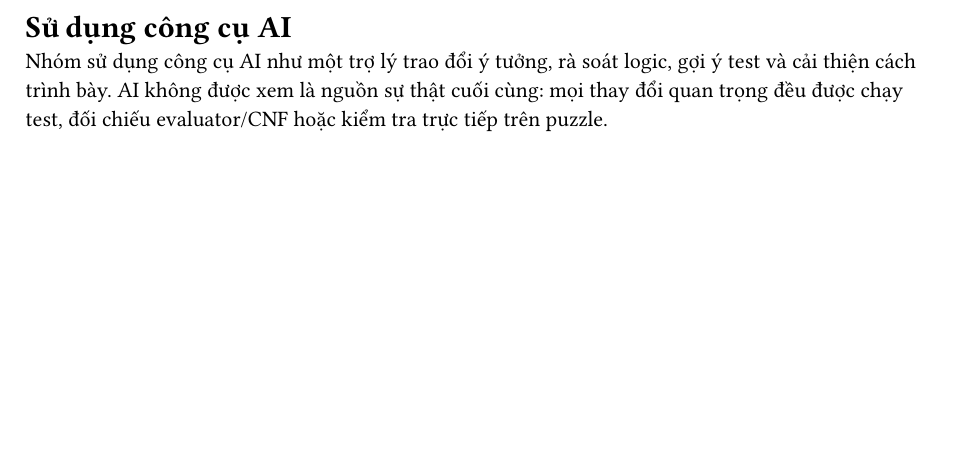
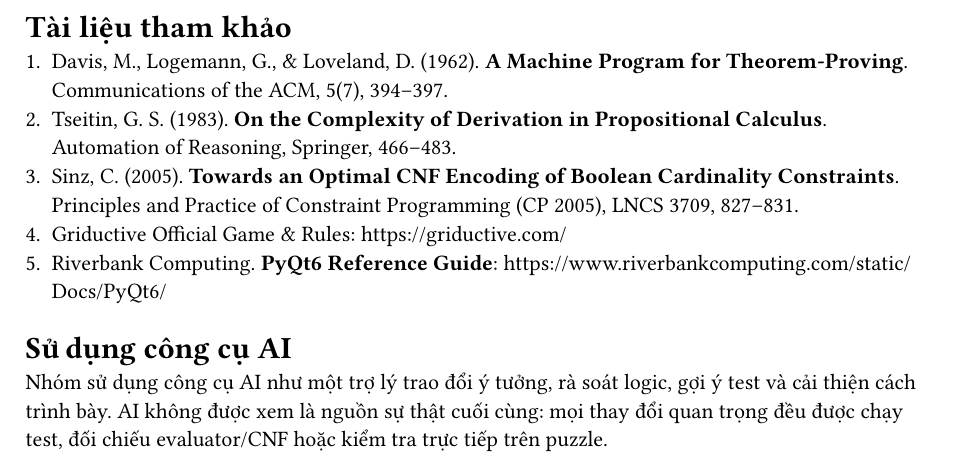
Before and after one commit to vannguyn/Griductive-Solver, a Typst document (typst/sections/08_appendix_ai.typ): part of page 2 of 2, cut at the place of the change, the shorter picture padded with empty space. Compiled offline with Typst 0.15.

Commit message:
Refactor problem formulation and algorithms sections for clarity; update references in appendix

```diff
--- a/typst/sections/08_appendix_ai.typ
+++ b/typst/sections/08_appendix_ai.typ
@@ -1,6 +1,14 @@
 #import "../components.typ": styled_table
 
 #pagebreak()
+
+= Tài liệu tham khảo
+
++ Davis, M., Logemann, G., & Loveland, D. (1962). *A Machine Program for Theorem-Proving*. Communications of the ACM, 5(7), 394–397.
++ Tseitin, G. S. (1983). *On the Complexity of Derivation in Propositional Calculus*. Automation of Reasoning, Springer, 466–483.
++ Sinz, C. (2005). *Towards an Optimal CNF Encoding of Boolean Cardinality Constraints*. Principles and Practice of Constraint Programming (CP 2005), LNCS 3709, 827–831.
++ Griductive Official Game & Rules: https://griductive.com/
++ Riverbank Computing. *PyQt6 Reference Guide*: https://www.riverbankcomputing.com/static/Docs/PyQt6/
 
 = Sử dụng công cụ AI
 
```
Also changed, not shown: typst/sections/02_problem_formulation.typ (+2 -4 lines), typst/sections/04_algorithms.typ (+0 -3 lines).
